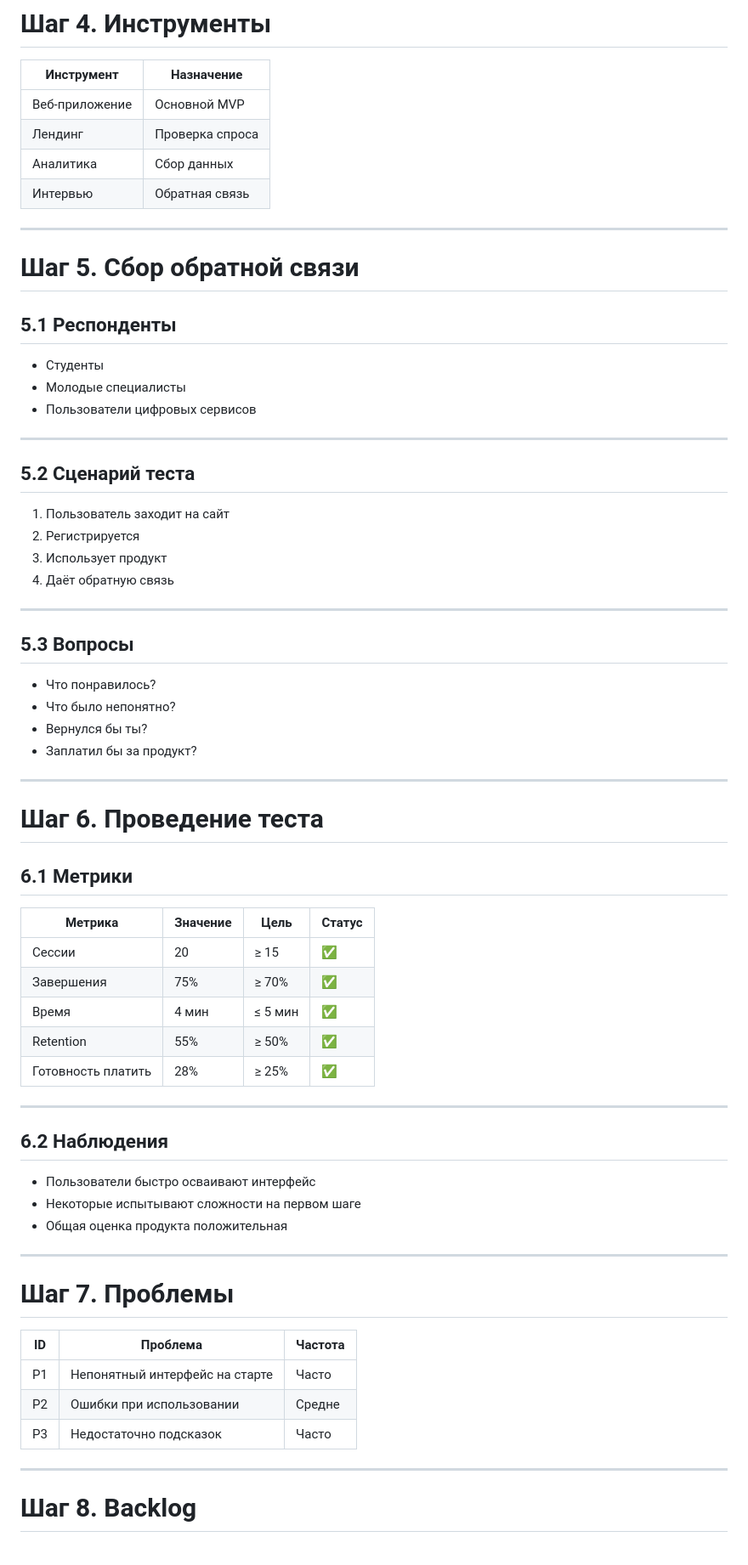
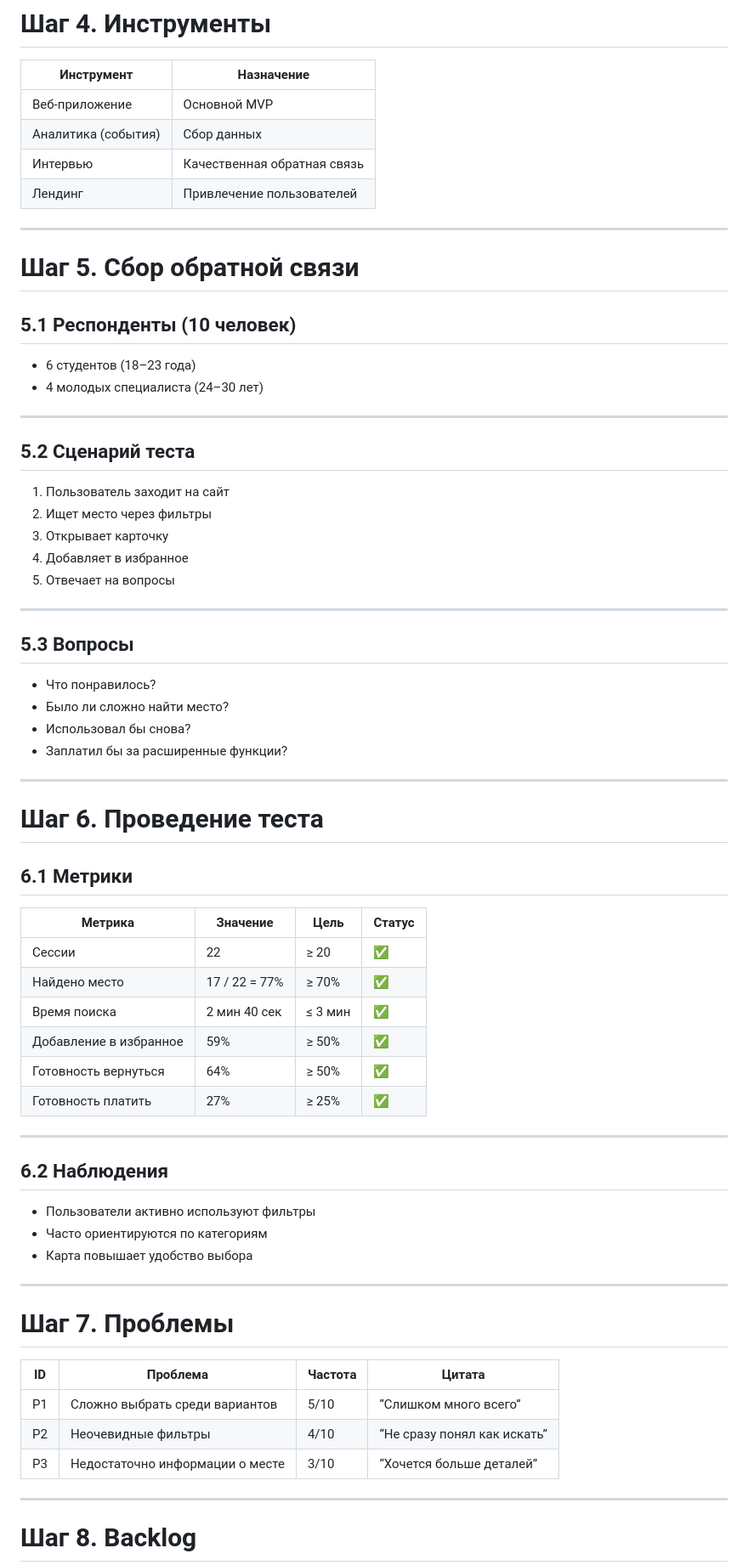
Before and after one commit to WerteiSiz/startup, a Markdown page: 09-week/README.md, the part around one of its changes. Shown at 85% size. Rendered like a GitHub page.

```diff
--- a/09-week/README.md
+++ b/09-week/README.md
@@ -82,37 +85,37 @@
 | Инструмент | Назначение |
 |-----------|-----------|
 | Веб-приложение | Основной MVP |
-| Лендинг | Проверка спроса |
-| Аналитика | Сбор данных |
-| Интервью | Обратная связь |
+| Аналитика (события) | Сбор данных |
+| Интервью | Качественная обратная связь |
+| Лендинг | Привлечение пользователей |
 
 ---
 
 # Шаг 5. Сбор обратной связи
 
-## 5.1 Респонденты
+## 5.1 Респонденты (10 человек)
 
-- Студенты
-- Молодые специалисты
-- Пользователи цифровых сервисов
+- 6 студентов (18–23 года)
+- 4 молодых специалиста (24–30 лет)
 
 ---
 
 ## 5.2 Сценарий теста
 
 1. Пользователь заходит на сайт
-2. Регистрируется
-3. Использует продукт
-4. Даёт обратную связь
+2. Ищет место через фильтры
+3. Открывает карточку
+4. Добавляет в избранное
+5. Отвечает на вопросы
 
 ---
 
 ## 5.3 Вопросы
 
 - Что понравилось?
-- Что было непонятно?
-- Вернулся бы ты?
-- Заплатил бы за продукт?
+- Было ли сложно найти место?
+- Использовал бы снова?
+- Заплатил бы за расширенные функции?
 
 ---
 
@@ -122,29 +125,30 @@
 
 | Метрика | Значение | Цель | Статус |
 |--------|---------|------|--------|
-| Сессии | 20 | ≥ 15 | ✅ |
-| Завершения | 75% | ≥ 70% | ✅ |
-| Время | 4 мин | ≤ 5 мин | ✅ |
-| Retention | 55% | ≥ 50% | ✅ |
-| Готовность платить | 28% | ≥ 25% | ✅ |
+| Сессии | 22 | ≥ 20 | ✅ |
+| Найдено место | 17 / 22 = 77% | ≥ 70% | ✅ |
+| Время поиска | 2 мин 40 сек | ≤ 3 мин | ✅ |
+| Добавление в избранное | 59% | ≥ 50% | ✅ |
+| Готовность вернуться | 64% | ≥ 50% | ✅ |
+| Готовность платить | 27% | ≥ 25% | ✅ |
 
 ---
 
 ## 6.2 Наблюдения
 
-- Пользователи быстро осваивают интерфейс
-- Некоторые испытывают сложности на первом шаге
-- Общая оценка продукта положительная
+- Пользователи активно используют фильтры
+- Часто ориентируются по категориям
+- Карта повышает удобство выбора
 
 ---
 
 # Шаг 7. Проблемы
 
-| ID | Проблема | Частота |
-|----|----------|--------|
-| P1 | Непонятный интерфейс на старте | Часто |
-| P2 | Ошибки при использовании | Средне |
-| P3 | Недостаточно подсказок | Часто |
+| ID | Проблема | Частота | Цитата |
+|----|----------|--------|--------|
+| P1 | Сложно выбрать среди вариантов | 5/10 | “Слишком много всего” |
+| P2 | Неочевидные фильтры | 4/10 | “Не сразу понял как искать” |
+| P3 | Недостаточно информации о месте | 3/10 | “Хочется больше деталей” |
 
 ---
 
```
Also changed, not shown: other parts of 09-week/README.md (+45 -41 lines).
